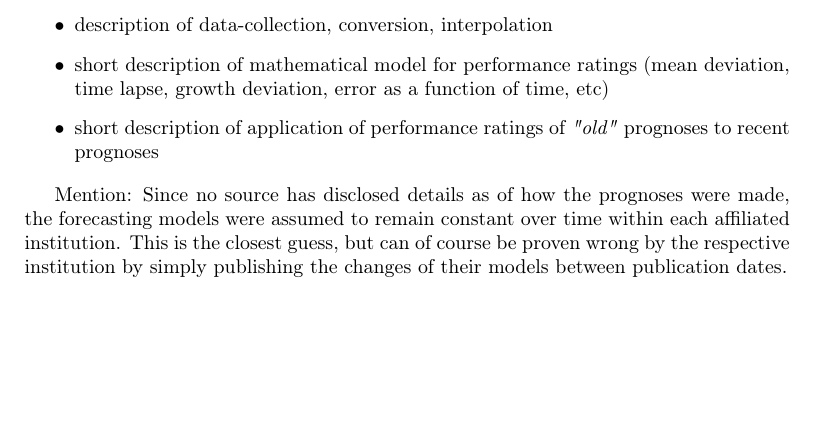
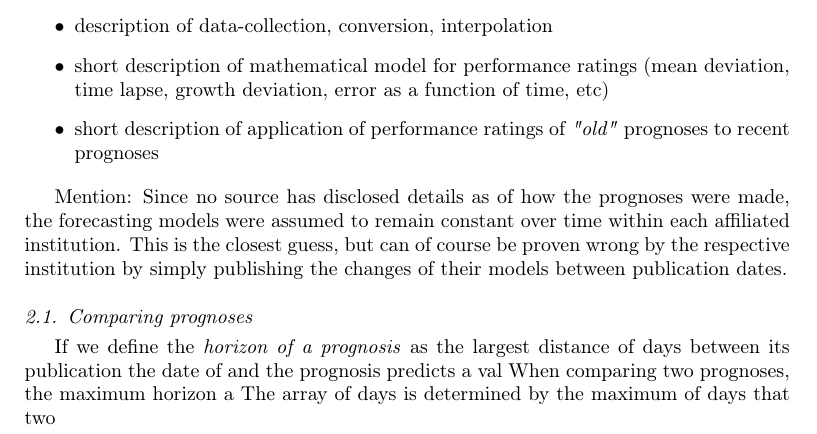
Before and after one commit to fridde/PerformanceRecordsArticle, a LaTeX paper (article_for_esr.tex): part of page 3 of 5, cut so that both start at the same text, the shorter picture padded with empty space. Compiled offline with pdfLaTeX; the source files are stored in an older character set and shown here as Unicode.

```diff
--- a/article_for_esr.tex
+++ b/article_for_esr.tex
@@ -279,7 +284,16 @@
 \item short description of application of performance ratings of \emph{"old"} prognoses to recent prognoses
 \end{itemize}
 
-Mention: Since no source has disclosed details as of how the prognoses were made, the forecasting models were assumed to remain constant over time within each affiliated institution. This is the closest guess, but can of course be proven wrong by the respective institution by simply publishing the changes of their models between publication dates.
+Mention: Since no source has disclosed details as of how the prognoses were made, the forecasting models were assumed to remain constant over time within each affiliated institution.
+This is the closest guess, but can of course be proven wrong by the respective institution by simply publishing the changes of their models between publication dates.
+
+\subsection{Comparing prognoses}
+
+If we define the \emph{horizon of a prognosis} as the largest distance of days between its publication
+ the date of and the prognosis predicts a val
+ When comparing two prognoses, the maximum horizon a
+ The array of days is determined by the maximum of days that two
+
 
 \begin{table}
 		\scriptsize
```
Also changed, not shown: article_for_esr.tex (11 more changed lines).
